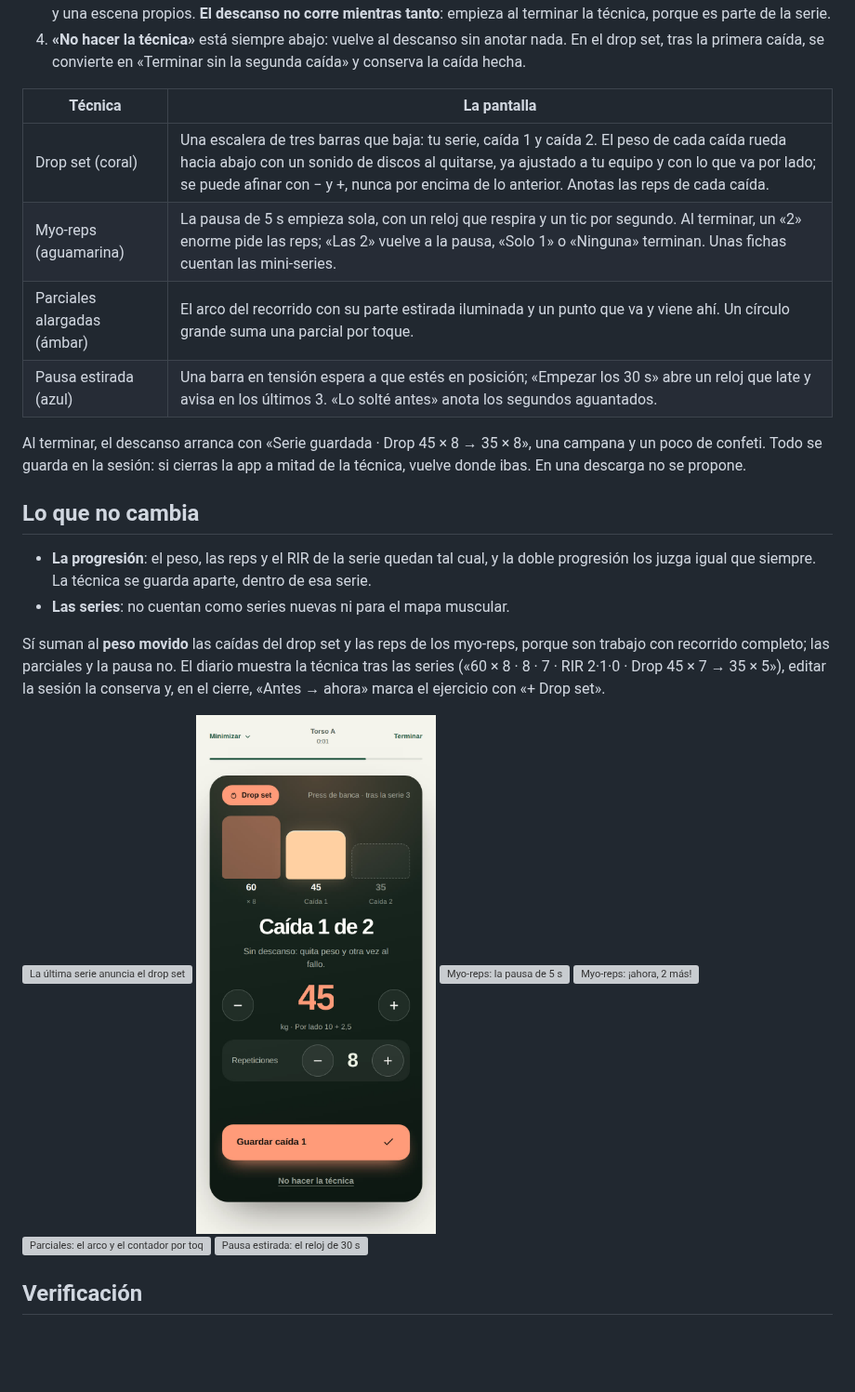
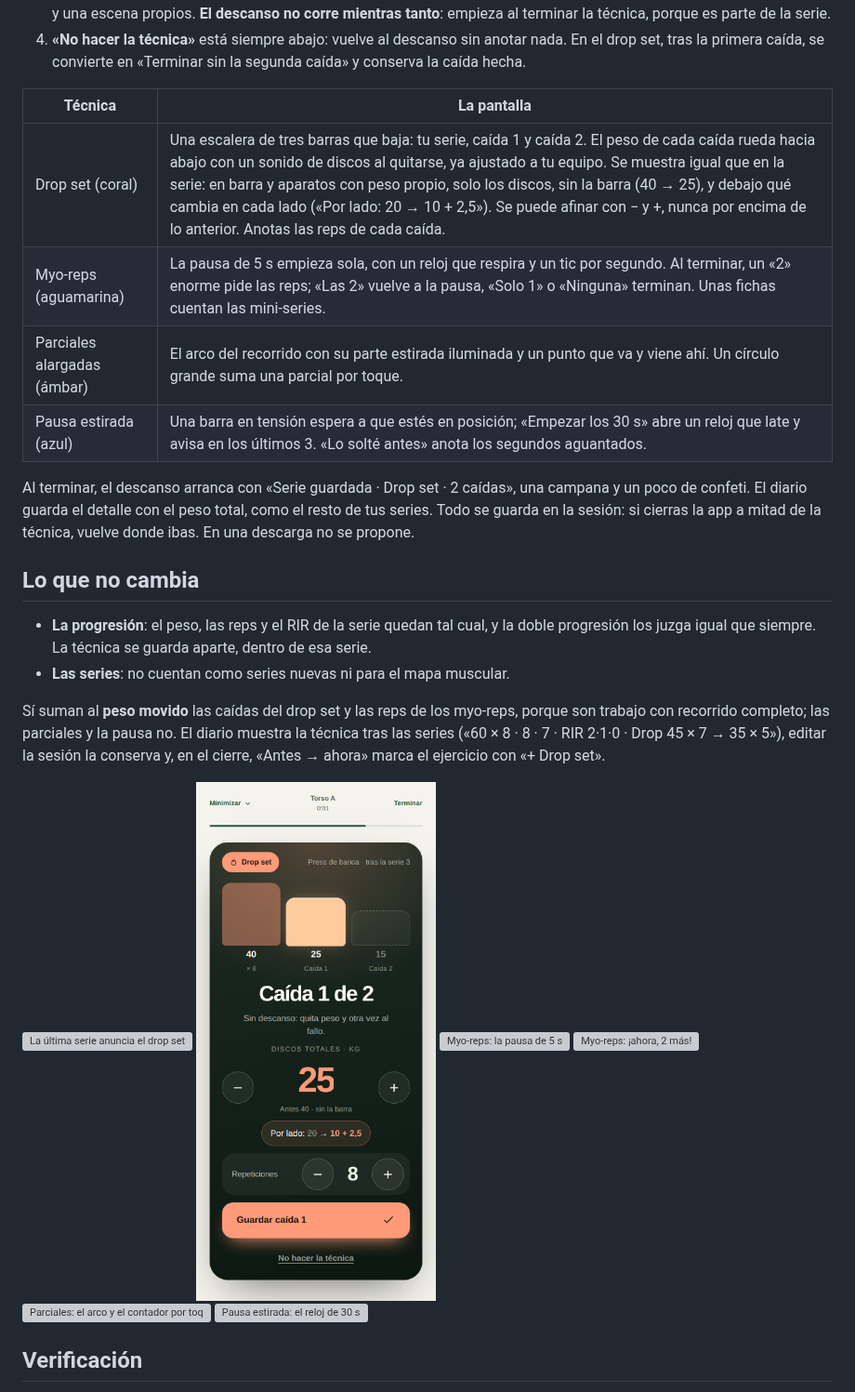
Before and after one commit to ElRobaMichis/hierro-beta, a Markdown page: docs/last-set-techniques-2026-10-03/README.md, the part around the change. Shown at 93% size. Drawn GitHub-style; pictures changed too: docs/last-set-techniques-2026-10-03/drop-390.jpg; blank space fills up the shorter version; grey boxes are pictures that could not be loaded.

```diff
--- a/docs/last-set-techniques-2026-10-03/README.md
+++ b/docs/last-set-techniques-2026-10-03/README.md
@@ -26,12 +26,12 @@ Muchos programas, como el de Jeff Nippard, añaden en un segundo bloque una téc
 
 | Técnica | La pantalla |
 |---|---|
-| Drop set (coral) | Una escalera de tres barras que baja: tu serie, caída 1 y caída 2. El peso de cada caída rueda hacia abajo con un sonido de discos al quitarse, ya ajustado a tu equipo y con lo que va por lado; se puede afinar con − y +, nunca por encima de lo anterior. Anotas las reps de cada caída. |
+| Drop set (coral) | Una escalera de tres barras que baja: tu serie, caída 1 y caída 2. El peso de cada caída rueda hacia abajo con un sonido de discos al quitarse, ya ajustado a tu equipo. Se muestra igual que en la serie: en barra y aparatos con peso propio, solo los discos, sin la barra (40 → 25), y debajo qué cambia en cada lado («Por lado: 20 → 10 + 2,5»). Se puede afinar con − y +, nunca por encima de lo anterior. Anotas las reps de cada caída. |
 | Myo-reps (aguamarina) | La pausa de 5 s empieza sola, con un reloj que respira y un tic por segundo. Al terminar, un «2» enorme pide las reps; «Las 2» vuelve a la pausa, «Solo 1» o «Ninguna» terminan. Unas fichas cuentan las mini-series. |
 | Parciales alargadas (ámbar) | El arco del recorrido con su parte estirada iluminada y un punto que va y viene ahí. Un círculo grande suma una parcial por toque. |
 | Pausa estirada (azul) | Una barra en tensión espera a que estés en posición; «Empezar los 30 s» abre un reloj que late y avisa en los últimos 3. «Lo solté antes» anota los segundos aguantados. |
 
-Al terminar, el descanso arranca con «Serie guardada · Drop 45 × 8 → 35 × 8», una campana y un poco de confeti. Todo se guarda en la sesión: si cierras la app a mitad de la técnica, vuelve donde ibas. En una descarga no se propone.
+Al terminar, el descanso arranca con «Serie guardada · Drop set · 2 caídas», una campana y un poco de confeti. El diario guarda el detalle con el peso total, como el resto de tus series. Todo se guarda en la sesión: si cierras la app a mitad de la técnica, vuelve donde ibas. En una descarga no se propone.
 
 ## Lo que no cambia
 
```
Also changed, not shown: 4 other files.
